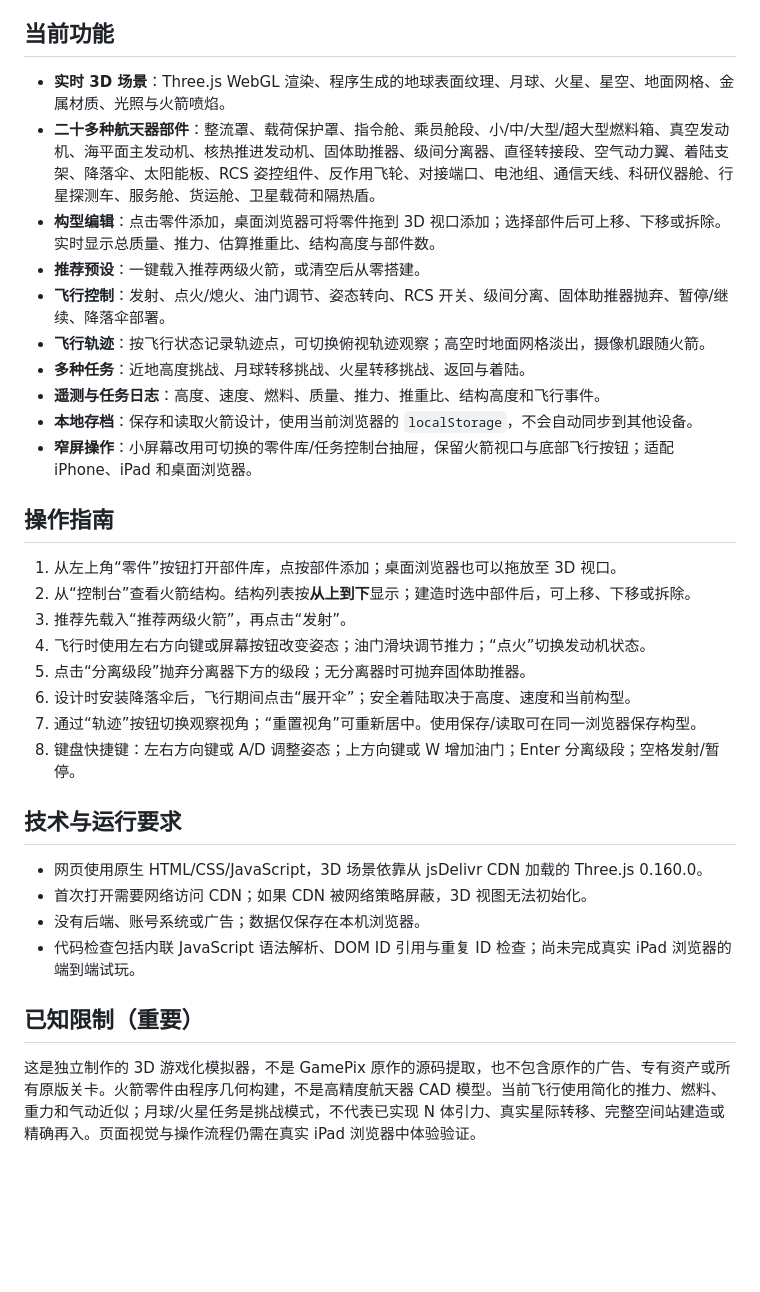
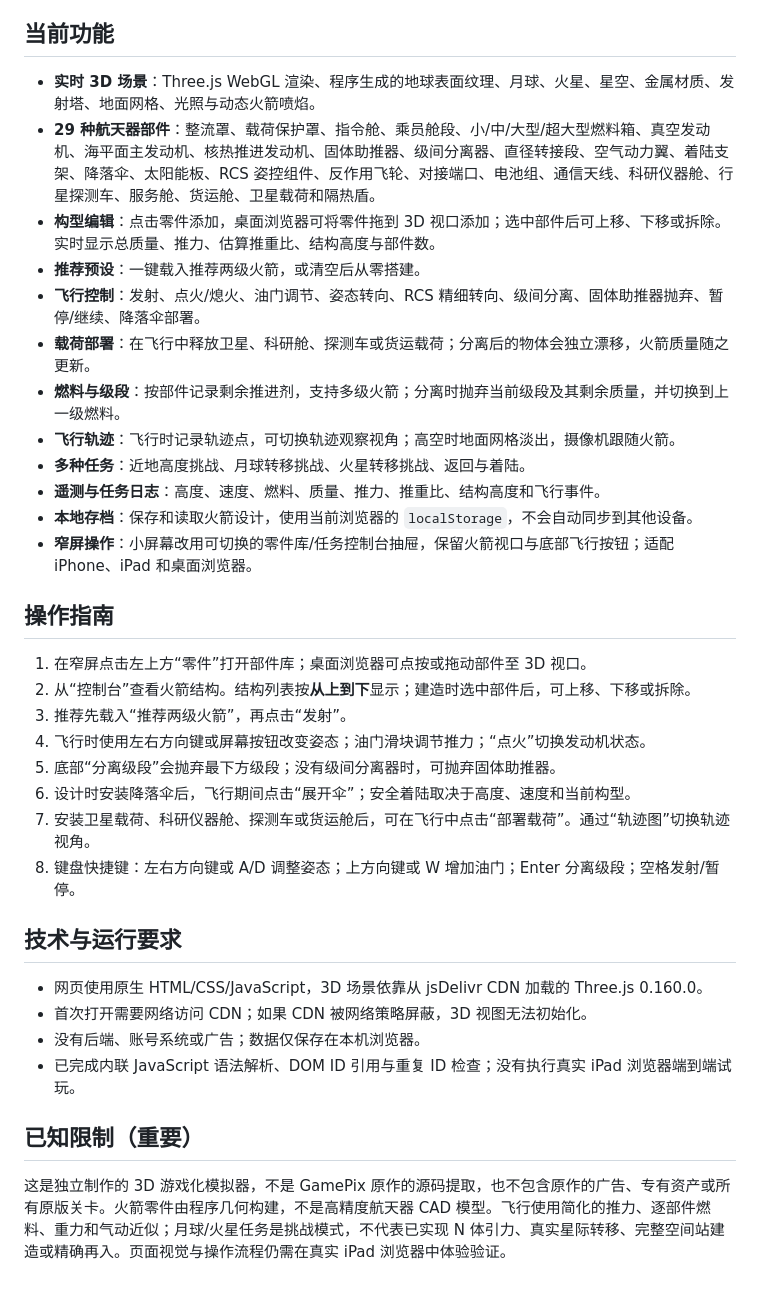
Before and after one commit to wzh131213-dev/Haitian2dyx, a Markdown page: README.md, the part around the change. Drawn GitHub-style; blank space fills up the shorter version.

Commit message:
Document expanded payload and fuel-stage simulation

```diff
--- a/README.md
+++ b/README.md
@@ -11,12 +11,14 @@ https://wzh131213-dev.github.io/Haitian2dyx/
 
 ## 当前功能
 
-- **实时 3D 场景**：Three.js WebGL 渲染、程序生成的地球表面纹理、月球、火星、星空、地面网格、金属材质、光照与火箭喷焰。
-- **二十多种航天器部件**：整流罩、载荷保护罩、指令舱、乘员舱段、小/中/大型/超大型燃料箱、真空发动机、海平面主发动机、核热推进发动机、固体助推器、级间分离器、直径转接段、空气动力翼、着陆支架、降落伞、太阳能板、RCS 姿控组件、反作用飞轮、对接端口、电池组、通信天线、科研仪器舱、行星探测车、服务舱、货运舱、卫星载荷和隔热盾。
-- **构型编辑**：点击零件添加，桌面浏览器可将零件拖到 3D 视口添加；选择部件后可上移、下移或拆除。实时显示总质量、推力、估算推重比、结构高度与部件数。
+- **实时 3D 场景**：Three.js WebGL 渲染、程序生成的地球表面纹理、月球、火星、星空、金属材质、发射塔、地面网格、光照与动态火箭喷焰。
+- **29 种航天器部件**：整流罩、载荷保护罩、指令舱、乘员舱段、小/中/大型/超大型燃料箱、真空发动机、海平面主发动机、核热推进发动机、固体助推器、级间分离器、直径转接段、空气动力翼、着陆支架、降落伞、太阳能板、RCS 姿控组件、反作用飞轮、对接端口、电池组、通信天线、科研仪器舱、行星探测车、服务舱、货运舱、卫星载荷和隔热盾。
+- **构型编辑**：点击零件添加，桌面浏览器可将零件拖到 3D 视口添加；选中部件后可上移、下移或拆除。实时显示总质量、推力、估算推重比、结构高度与部件数。
 - **推荐预设**：一键载入推荐两级火箭，或清空后从零搭建。
-- **飞行控制**：发射、点火/熄火、油门调节、姿态转向、RCS 开关、级间分离、固体助推器抛弃、暂停/继续、降落伞部署。
-- **飞行轨迹**：按飞行状态记录轨迹点，可切换俯视轨迹观察；高空时地面网格淡出，摄像机跟随火箭。
+- **飞行控制**：发射、点火/熄火、油门调节、姿态转向、RCS 精细转向、级间分离、固体助推器抛弃、暂停/继续、降落伞部署。
+- **载荷部署**：在飞行中释放卫星、科研舱、探测车或货运载荷；分离后的物体会独立漂移，火箭质量随之更新。
+- **燃料与级段**：按部件记录剩余推进剂，支持多级火箭；分离时抛弃当前级段及其剩余质量，并切换到上一级燃料。
+- **飞行轨迹**：飞行时记录轨迹点，可切换轨迹观察视角；高空时地面网格淡出，摄像机跟随火箭。
 - **多种任务**：近地高度挑战、月球转移挑战、火星转移挑战、返回与着陆。
 - **遥测与任务日志**：高度、速度、燃料、质量、推力、推重比、结构高度和飞行事件。
 - **本地存档**：保存和读取火箭设计，使用当前浏览器的 `localStorage`，不会自动同步到其他设备。
@@ -24,13 +26,13 @@ https://wzh131213-dev.github.io/Haitian2dyx/
 
 ## 操作指南
 
-1. 从左上角“零件”按钮打开部件库，点按部件添加；桌面浏览器也可以拖放至 3D 视口。
+1. 在窄屏点击左上方“零件”打开部件库；桌面浏览器可点按或拖动部件至 3D 视口。
 2. 从“控制台”查看火箭结构。结构列表按**从上到下**显示；建造时选中部件后，可上移、下移或拆除。
 3. 推荐先载入“推荐两级火箭”，再点击“发射”。
 4. 飞行时使用左右方向键或屏幕按钮改变姿态；油门滑块调节推力；“点火”切换发动机状态。
-5. 点击“分离级段”抛弃分离器下方的级段；无分离器时可抛弃固体助推器。
+5. 底部“分离级段”会抛弃最下方级段；没有级间分离器时，可抛弃固体助推器。
 6. 设计时安装降落伞后，飞行期间点击“展开伞”；安全着陆取决于高度、速度和当前构型。
-7. 通过“轨迹”按钮切换观察视角；“重置视角”可重新居中。使用保存/读取可在同一浏览器保存构型。
+7. 安装卫星载荷、科研仪器舱、探测车或货运舱后，可在飞行中点击“部署载荷”。通过“轨迹图”切换轨迹视角。
 8. 键盘快捷键：左右方向键或 A/D 调整姿态；上方向键或 W 增加油门；Enter 分离级段；空格发射/暂停。
 
 ## 技术与运行要求
@@ -38,8 +40,8 @@ https://wzh131213-dev.github.io/Haitian2dyx/
 - 网页使用原生 HTML/CSS/JavaScript，3D 场景依靠从 jsDelivr CDN 加载的 Three.js 0.160.0。
 - 首次打开需要网络访问 CDN；如果 CDN 被网络策略屏蔽，3D 视图无法初始化。
 - 没有后端、账号系统或广告；数据仅保存在本机浏览器。
-- 代码检查包括内联 JavaScript 语法解析、DOM ID 引用与重复 ID 检查；尚未完成真实 iPad 浏览器的端到端试玩。
+- 已完成内联 JavaScript 语法解析、DOM ID 引用与重复 ID 检查；没有执行真实 iPad 浏览器端到端试玩。
 
 ## 已知限制（重要）
 
-这是独立制作的 3D 游戏化模拟器，不是 GamePix 原作的源码提取，也不包含原作的广告、专有资产或所有原版关卡。火箭零件由程序几何构建，不是高精度航天器 CAD 模型。当前飞行使用简化的推力、燃料、重力和气动近似；月球/火星任务是挑战模式，不代表已实现 N 体引力、真实星际转移、完整空间站建造或精确再入。页面视觉与操作流程仍需在真实 iPad 浏览器中体验验证。
+这是独立制作的 3D 游戏化模拟器，不是 GamePix 原作的源码提取，也不包含原作的广告、专有资产或所有原版关卡。火箭零件由程序几何构建，不是高精度航天器 CAD 模型。飞行使用简化的推力、逐部件燃料、重力和气动近似；月球/火星任务是挑战模式，不代表已实现 N 体引力、真实星际转移、完整空间站建造或精确再入。页面视觉与操作流程仍需在真实 iPad 浏览器中体验验证。
```
